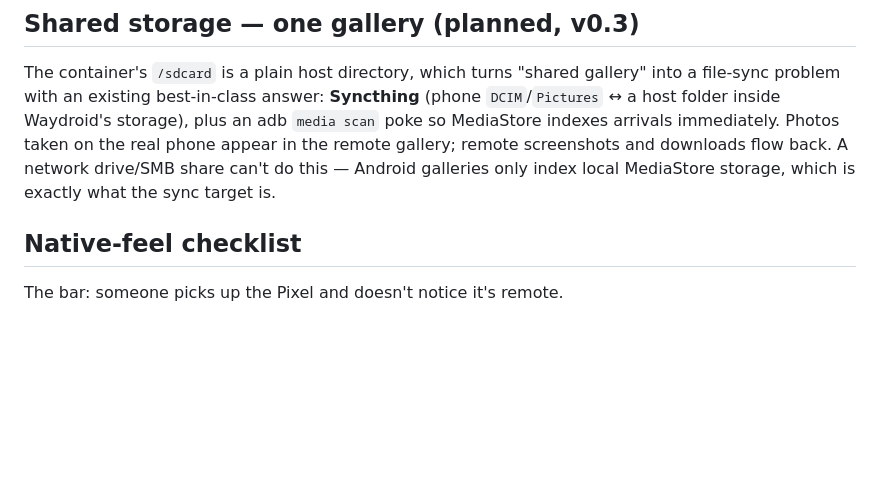
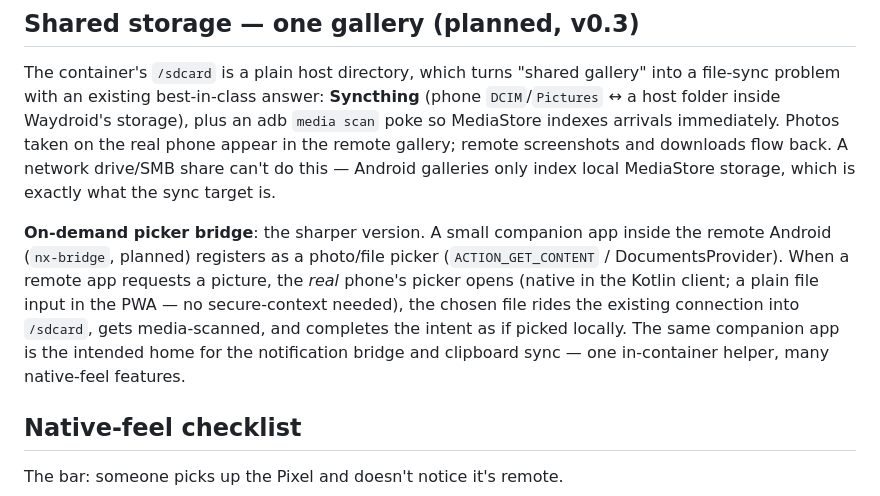
Before and after one commit to nerdrx/nx-android-streamer, a Markdown page: ARCHITECTURE.md, the part around the change. GitHub-like rendering; blank space fills up the shorter version.

Commit message:
architecture: on-demand picker bridge via nx-bridge companion app
Co-Authored-By: Claude Fable 5 <noreply@anthropic.com>

```diff
--- a/ARCHITECTURE.md
+++ b/ARCHITECTURE.md
@@ -119,6 +119,16 @@ remote screenshots and downloads flow back. A network drive/SMB share can't do
 this — Android galleries only index local MediaStore storage, which is exactly
 what the sync target is.
 
+**On-demand picker bridge**: the sharper version. A small companion app inside
+the remote Android (`nx-bridge`, planned) registers as a photo/file picker
+(`ACTION_GET_CONTENT` / DocumentsProvider). When a remote app requests a
+picture, the *real* phone's picker opens (native in the Kotlin client; a plain
+file input in the PWA — no secure-context needed), the chosen file rides the
+existing connection into `/sdcard`, gets media-scanned, and completes the
+intent as if picked locally. The same companion app is the intended home for
+the notification bridge and clipboard sync — one in-container helper, many
+native-feel features.
+
 ## Native-feel checklist
 
 The bar: someone picks up the Pixel and doesn't notice it's remote.
```
